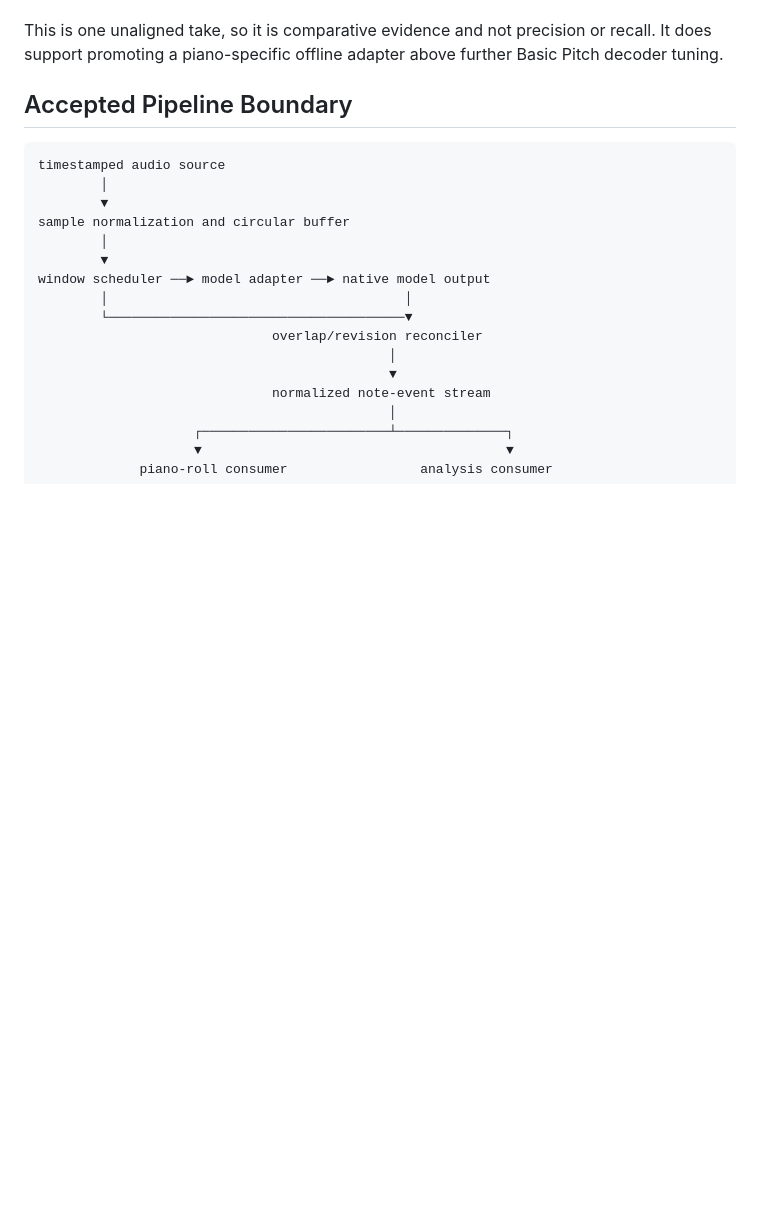
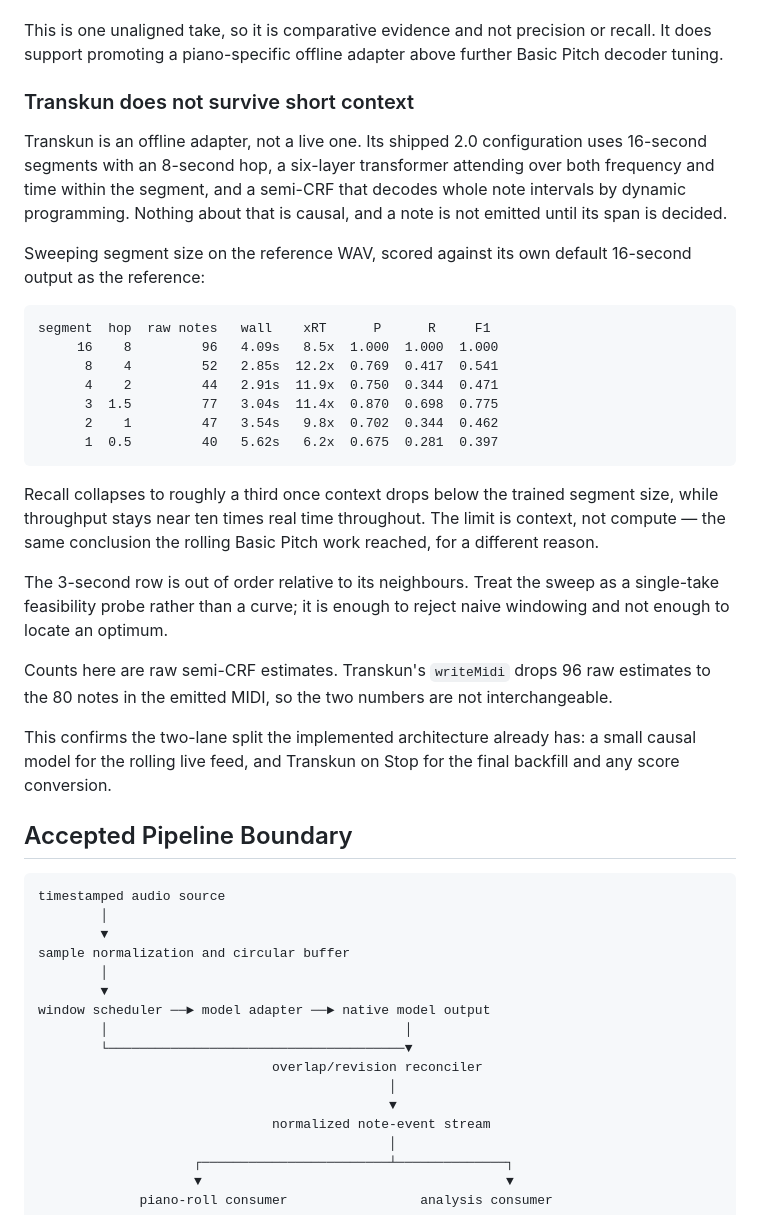
Before and after one commit to kzahel/atpiano, a Markdown page: docs/topics/acoustic-transcription-latency-quality.md, the part around the change. Drawn GitHub-style; blank space fills up the shorter version.

Commit message:
Reject Transkun as a live lane on short-context evidence
Follow-up to the score bakeoff: the user asked whether Transkun, now the
better piano model offline, could also drive the live browser feed, where a
raw MIDI note stream is acceptable.

It cannot, and the reason is context rather than throughput:

- the shipped 2.0 configuration uses 16-second segments with an 8-second hop;
- its six-layer transformer attends over the whole segment in both frequency
  and time, so nothing about it is causal; and
- its semi-CRF decodes complete note intervals by dynamic programming, so a
  note is not emitted until its span is decided.

A segment-size sweep on the reference WAV, scored against the model's own
default 16-second output, shows recall falling to roughly a third once context
drops below the trained segment size while throughput stays near ten times
real time. The 3-second row is out of order relative to its neighbours, so the
sweep is recorded as a feasibility probe rather than a curve.

This confirms the two-lane split the implemented architecture already has: a
small causal model for the rolling live feed, and Transkun on Stop for the
final backfill and score conversion.

Topic: acoustic-transcription-latency-quality

Co-Authored-By: Claude Opus 5 (1M context) <noreply@anthropic.com>

````diff
--- a/docs/topics/acoustic-transcription-latency-quality.md
+++ b/docs/topics/acoustic-transcription-latency-quality.md
@@ -287,6 +287,44 @@ the same failure without a heuristic.
 This is one unaligned take, so it is comparative evidence and not precision or
 recall. It does support promoting a piano-specific offline adapter above
 further Basic Pitch decoder tuning.
+
+### Transkun does not survive short context
+
+Transkun is an offline adapter, not a live one. Its shipped 2.0 configuration
+uses 16-second segments with an 8-second hop, a six-layer transformer attending
+over both frequency and time within the segment, and a semi-CRF that decodes
+whole note intervals by dynamic programming. Nothing about that is causal, and
+a note is not emitted until its span is decided.
+
+Sweeping segment size on the reference WAV, scored against its own default
+16-second output as the reference:
+
+```text
+segment  hop  raw notes   wall    xRT      P      R     F1
+     16    8         96   4.09s   8.5x  1.000  1.000  1.000
+      8    4         52   2.85s  12.2x  0.769  0.417  0.541
+      4    2         44   2.91s  11.9x  0.750  0.344  0.471
+      3  1.5         77   3.04s  11.4x  0.870  0.698  0.775
+      2    1         47   3.54s   9.8x  0.702  0.344  0.462
+      1  0.5         40   5.62s   6.2x  0.675  0.281  0.397
+```
+
+Recall collapses to roughly a third once context drops below the trained
+segment size, while throughput stays near ten times real time throughout. The
+limit is context, not compute — the same conclusion the rolling Basic Pitch
+work reached, for a different reason.
+
+The 3-second row is out of order relative to its neighbours. Treat the sweep as
+a single-take feasibility probe rather than a curve; it is enough to reject
+naive windowing and not enough to locate an optimum.
+
+Counts here are raw semi-CRF estimates. Transkun's `writeMidi` drops 96 raw
+estimates to the 80 notes in the emitted MIDI, so the two numbers are not
+interchangeable.
+
+This confirms the two-lane split the implemented architecture already has: a
+small causal model for the rolling live feed, and Transkun on Stop for the
+final backfill and any score conversion.
 
 ## Accepted Pipeline Boundary
 
````
